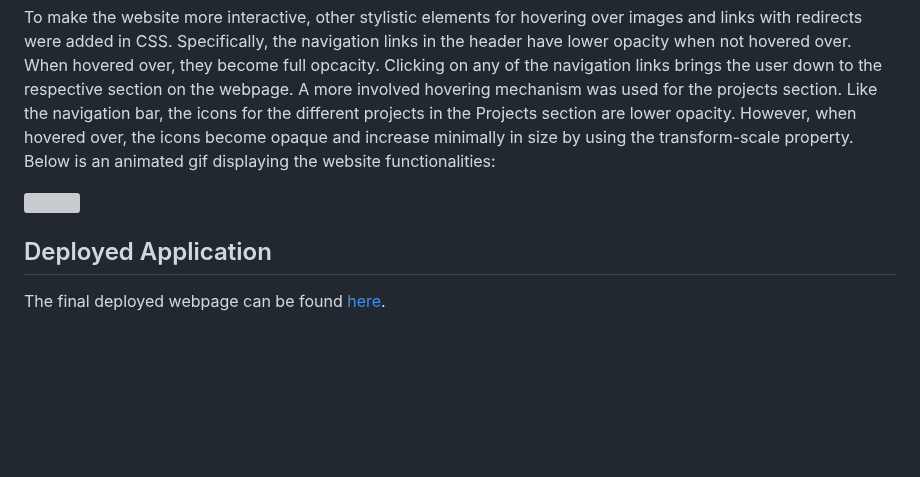
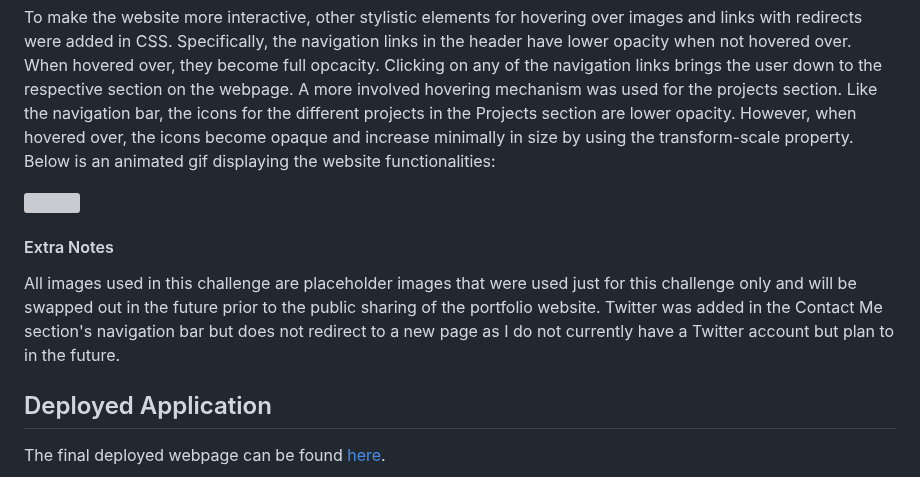
Before and after one commit to lpakingan/css-portfolio, a Markdown page: README.md, the part around the change. Rendered like a GitHub page; blank space fills up the shorter version; grey boxes are pictures that could not be loaded.

```diff
--- a/README.md
+++ b/README.md
@@ -35,6 +35,8 @@ To make the website more interactive, other stylistic elements for hovering over
 
 ![](https://github.com/lpakingan/challenge-2-css-portfolio/blob/main/assets/README_images/portfolio_demo.gif)
 
+#### Extra Notes
+All images used in this challenge are placeholder images that were used just for this challenge only and will be swapped out in the future prior to the public sharing of the portfolio website. Twitter was added in the Contact Me section's navigation bar but does not redirect to a new page as I do not currently have a Twitter account but plan to in the future.
 
 ## Deployed Application
 The final deployed webpage can be found [here](https://lpakingan.github.io/challenge-2-css-portfolio/).
```
